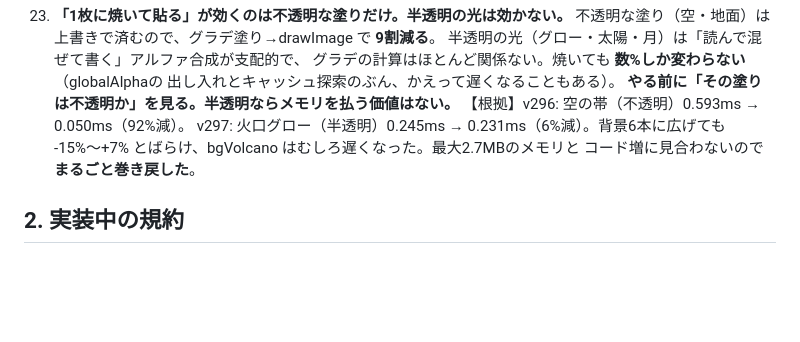
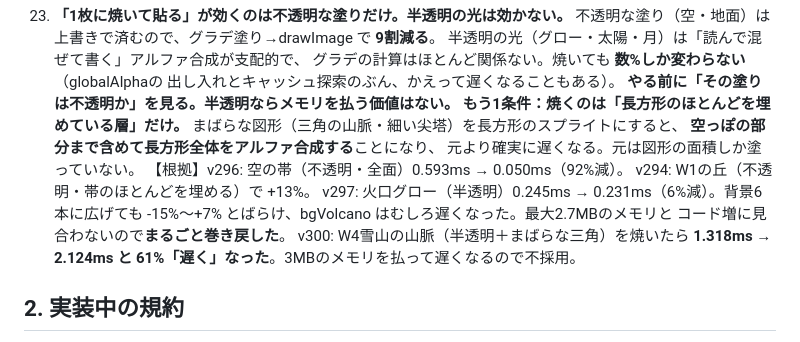
Before and after one commit to 98rcsk-creator/myhero, a Markdown page: CLAUDE.md, the part around the change. Rendered like a GitHub page; blank space fills up the shorter version.

Commit message:
docs: W4雪山の山脈のストリップ化は不採用（61%遅くなる）
W1の丘・木立・茂みで効いた「1周期を1枚に焼いて貼る」を W4雪山の山脈にも
試したが、実測で逆効果だったのでコードは入れていない。

【実測（同一ページ内・交互5回の中央値）】
bgSnow 1回のコスト  旧 1.318ms → 山脈ストリップ 2.124ms（61%遅い）
内訳の事前計測では 山脈 0.231ms(18%) / 雲 0.187ms(15%) だった。

【理由】
山脈は半透明（rgba 0.6〜0.82）かつ「まばらな三角形」。元は三角形の面積しか
塗っていないのに、長方形のスプライトにすると空っぽの部分まで含めて
長方形全体をアルファ合成することになる。しかも帯は 1380x180 で 1層1.5MB、
2層で3MB必要。

W1の丘が効いたのは「不透明」かつ「帯のほとんどを埋めている」から。
CLAUDE.md §1-15 に条件を追記し、SPEC §3 に「再挑戦しないこと」として記録。

game/my_hero.html は無変更（v299のまま）。

Co-Authored-By: Claude Opus 5 <noreply@anthropic.com>
Claude-Session: https://claude.ai/code/session_01D3m4nj22N5gRaAxac8eAHB

```diff
--- a/CLAUDE.md
+++ b/CLAUDE.md
@@ -145,10 +145,17 @@
    グラデの計算はほとんど関係ない。焼いても **数%しか変わらない**（globalAlphaの
    出し入れとキャッシュ探索のぶん、かえって遅くなることもある）。
    **やる前に「その塗りは不透明か」を見る。半透明ならメモリを払う価値はない。**
-   【根拠】v296: 空の帯（不透明）0.593ms → 0.050ms（92%減）。
+   **もう1条件：焼くのは「長方形のほとんどを埋めている層」だけ。**
+   まばらな図形（三角の山脈・細い尖塔）を長方形のスプライトにすると、
+   **空っぽの部分まで含めて長方形全体をアルファ合成する**ことになり、
+   元より確実に遅くなる。元は図形の面積しか塗っていない。
+   【根拠】v296: 空の帯（不透明・全面）0.593ms → 0.050ms（92%減）。
+   v294: W1の丘（不透明・帯のほとんどを埋める）で +13%。
    v297: 火口グロー（半透明）0.245ms → 0.231ms（6%減）。背景6本に広げても
    -15%〜+7% とばらけ、bgVolcano はむしろ遅くなった。最大2.7MBのメモリと
    コード増に見合わないので**まるごと巻き戻した**。
+   v300: W4雪山の山脈（半透明＋まばらな三角）を焼いたら **1.318ms → 2.124ms と
+   61%「遅く」なった**。3MBのメモリを払って遅くなるので不採用。
 
 ## 2. 実装中の規約
 
```
Also changed, not shown: docs/SPEC.md (+1 -0 lines).
